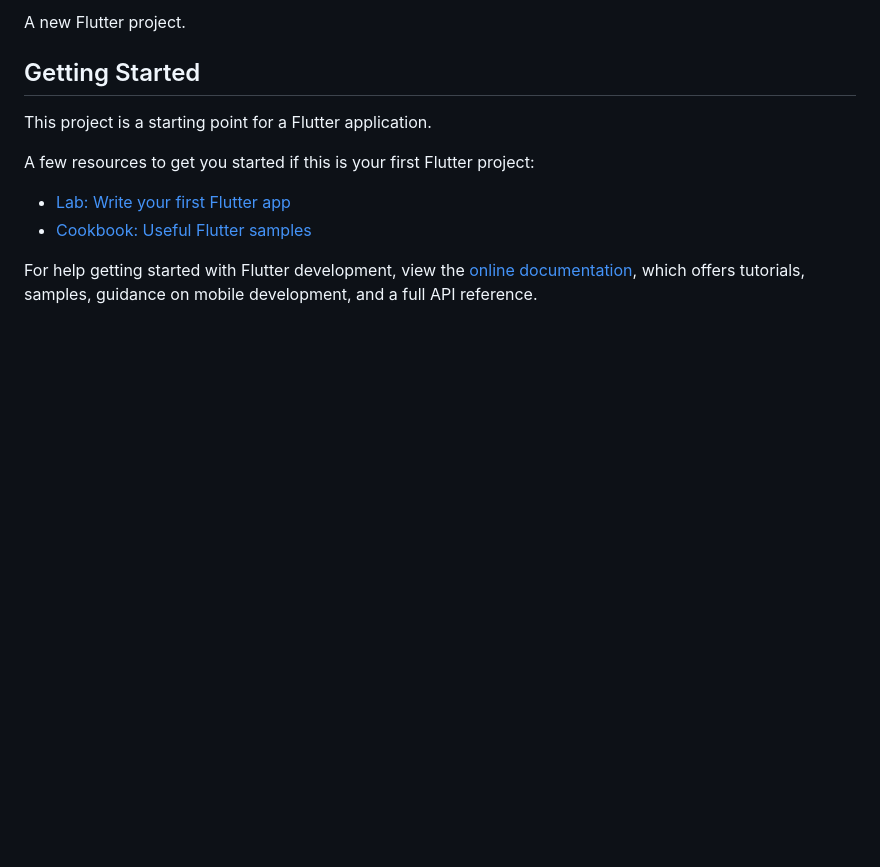
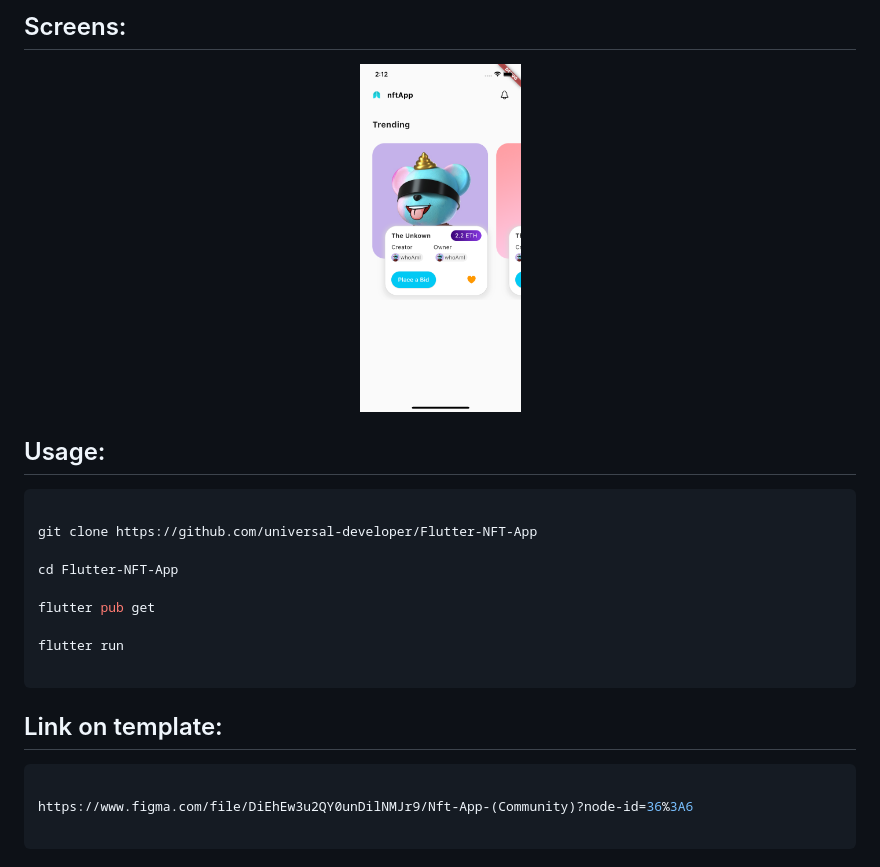
Before and after one commit to universal-developer/Flutter-NFT-App, a Markdown page: README.md, the part around the change printed below. GitHub-like rendering; pictures changed too: git-images/1.png (added); blank space fills up the shorter version.

Commit message:
Initial Commit

````diff
--- a/README.md
+++ b/README.md
@@ -2,15 +2,27 @@
 
-A new Flutter project.
+<h2>Screens: </h2>
 
-## Getting Started
+<p align="center"><img src="git-images/1.png" height="350px"/>
 
-This project is a starting point for a Flutter application.
 
-A few resources to get you started if this is your first Flutter project:
+<h2>Usage: </h2>
 
-- [Lab: Write your first Flutter app](https://docs.flutter.dev/get-started/codelab)
-- [Cookbook: Useful Flutter samples](https://docs.flutter.dev/cookbook)
+```bash
 
-For help getting started with Flutter development, view the
-[online documentation](https://docs.flutter.dev/), which offers tutorials,
-samples, guidance on mobile development, and a full API reference.
+git clone https://github.com/universal-developer/Flutter-NFT-App
+
+cd Flutter-NFT-App
+
+flutter pub get
+
+flutter run
+
+```
+
+<h2>Link on template: </h2>
+
+```bash
+
+https://www.figma.com/file/DiEhEw3u2QY0unDilNMJr9/Nft-App-(Community)?node-id=36%3A6
+
+```
````
Also changed, not shown: other parts of README.md (+1 -1 lines).
